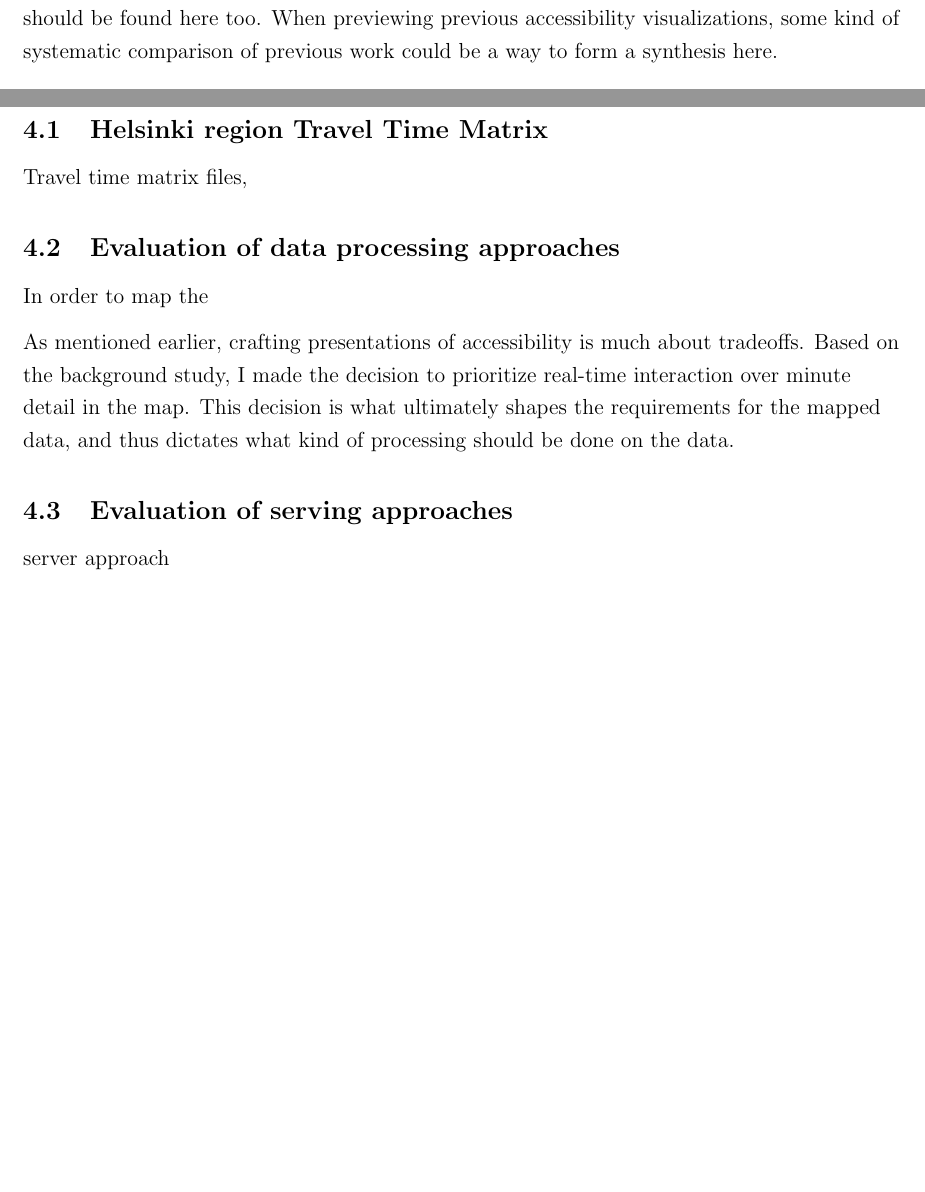
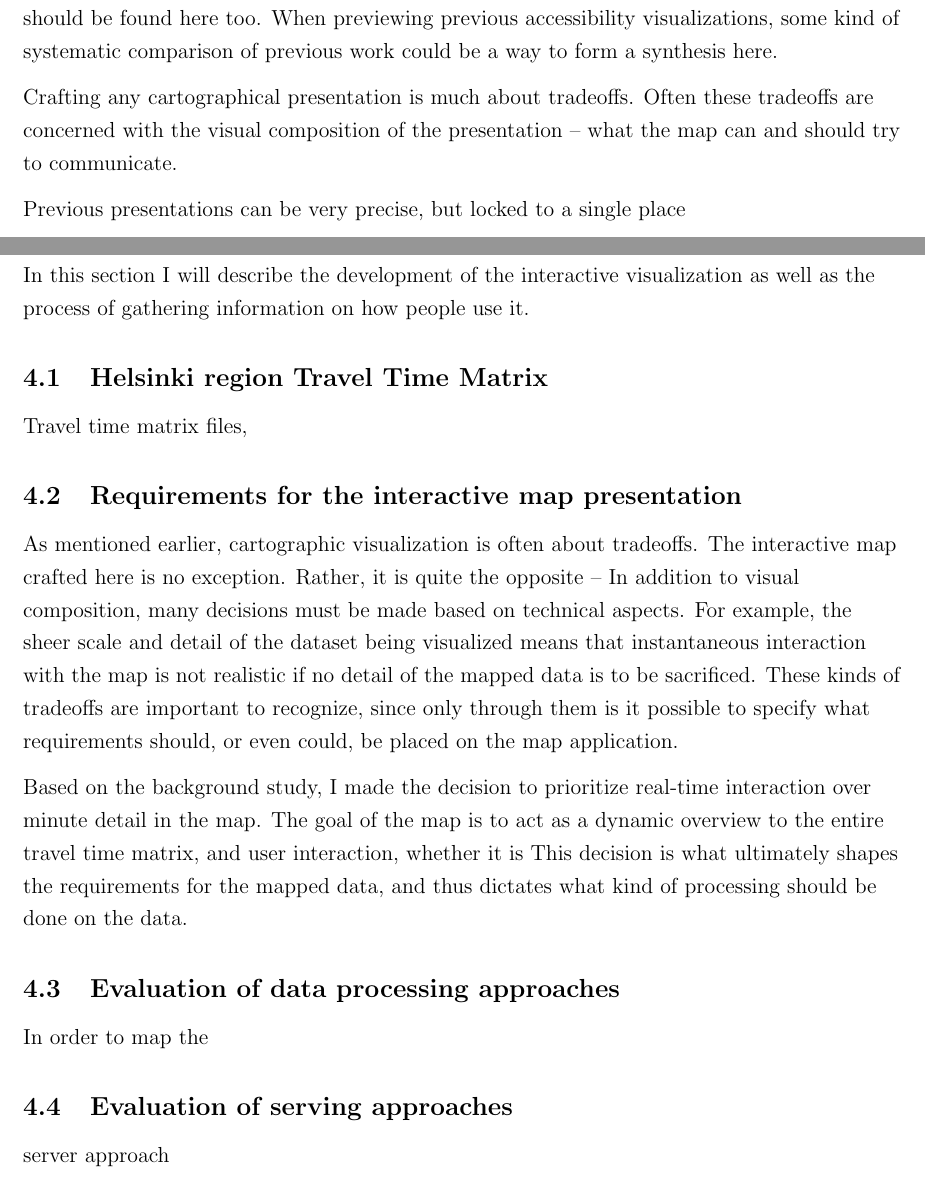
Before and after one commit to eemilhaa/thesis, a LaTeX thesis (thesis/main.tex, which reads thesis/sections/background.tex, thesis/sections/data_and_methods.tex): two parts of pages 8 and 10 of 19, joined at a grey line, cut so that both start at the same text, the shorter picture padded with empty space. Compiled offline with pdfLaTeX.

Commit message:
write about methods

```diff
--- a/thesis/sections/background.tex
+++ b/thesis/sections/background.tex
@@ -156,3 +156,9 @@ could be a way to form a synthesis here.
 
 % TODO
 % Mention tradeoffs (detail - speed) -> leads to methods
+Crafting any cartographical presentation is much about tradeoffs.
+Often these tradeoffs are concerned with the visual composition of the presentation --
+what the map can and should try to communicate.
+
+% TODO
+Previous presentations can be very precise, but locked to a single place
--- a/thesis/sections/data_and_methods.tex
+++ b/thesis/sections/data_and_methods.tex
@@ -1,16 +1,39 @@
 \section{Materials and methods}
+In this section I will describe the development of the interactive visualization
+as well as the process of gathering information on how people use it.
 
 \subsection{Helsinki region Travel Time Matrix}
 Travel time matrix files,
 
+\subsection{Requirements for the interactive map presentation}
+
+% Why this must be considered
+As mentioned earlier, cartographic visualization is often about tradeoffs.
+The interactive map crafted here is no exception.
+Rather, it is quite the opposite -- In addition to visual composition,  % TODO
+many decisions must be made based on technical aspects. For example,
+the sheer scale and detail of the dataset being visualized means that
+instantaneous interaction with the map is not realistic
+if no detail of the mapped data is to be sacrificed.
+These kinds of tradeoffs are important to recognize,
+since only through them is it possible to specify what
+requirements should, or even could, be placed on the map application.
+
+% Roughly what kind of a map? Why?
+Based on the background study,
+I made the decision to prioritize real-time interaction over minute detail in the map.
+The goal of the map is to act as a dynamic overview to the entire travel time matrix,
+and user interaction, whether it is
+This decision is what ultimately shapes the requirements for the mapped data,
+and thus dictates what kind of processing should be done on the data.
+
+% What interaction should there be in the map
+
+% What requirements do the two above chapters place on the map
+
 \subsection{Evaluation of data processing approaches}
 In order to map the
 
-As mentioned earlier, crafting presentations of accessibility is much about tradeoffs.
-Based on the background study,
-I made the decision to prioritize real-time interaction over minute detail in the map.
-This decision is what ultimately shapes the requirements for the mapped data,
-and thus dictates what kind of processing should be done on the data.
 
 \subsection{Evaluation of serving approaches}
 server approach
```
Also changed, not shown: thesis/sections/introduction.tex (+2 -1 lines).
